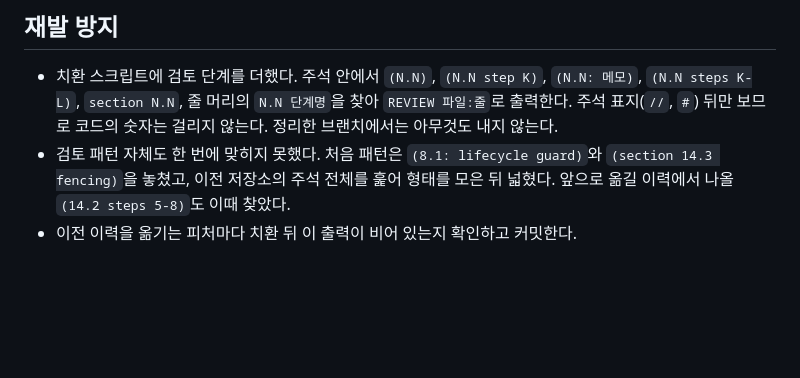
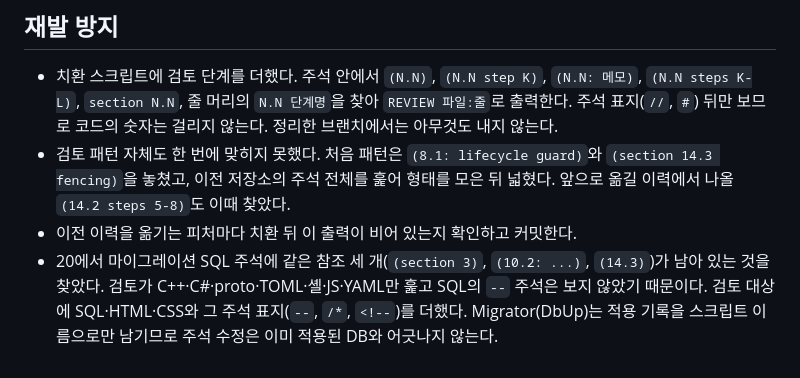
Before and after one commit to hstar0124/sa-server, a Markdown page: docs/issues/007-bare-design-section-numbers-left-in-comments.md, the part around the change. Drawn GitHub-style; blank space fills up the shorter version.

Commit message:
docs: feature 20 write-up and the SQL scope of issue 007

```diff
--- a/docs/issues/007-bare-design-section-numbers-left-in-comments.md
+++ b/docs/issues/007-bare-design-section-numbers-left-in-comments.md
@@ -31,3 +31,4 @@ server/cpp/zone/server/src/zone_host.hpp:37  ... holds its Backend lease (14.3).
 - 치환 스크립트에 검토 단계를 더했다. 주석 안에서 `(N.N)`, `(N.N step K)`, `(N.N: 메모)`, `(N.N steps K-L)`, `section N.N`, 줄 머리의 `N.N 단계명`을 찾아 `REVIEW 파일:줄`로 출력한다. 주석 표지(`//`, `#`) 뒤만 보므로 코드의 숫자는 걸리지 않는다. 정리한 브랜치에서는 아무것도 내지 않는다.
 - 검토 패턴 자체도 한 번에 맞히지 못했다. 처음 패턴은 `(8.1: lifecycle guard)`와 `(section 14.3 fencing)`을 놓쳤고, 이전 저장소의 주석 전체를 훑어 형태를 모은 뒤 넓혔다. 앞으로 옮길 이력에서 나올 `(14.2 steps 5-8)`도 이때 찾았다.
 - 이전 이력을 옮기는 피처마다 치환 뒤 이 출력이 비어 있는지 확인하고 커밋한다.
+- 20에서 마이그레이션 SQL 주석에 같은 참조 세 개(`(section 3)`, `(10.2: ...)`, `(14.3)`)가 남아 있는 것을 찾았다. 검토가 C++·C#·proto·TOML·셸·JS·YAML만 훑고 SQL의 `--` 주석은 보지 않았기 때문이다. 검토 대상에 SQL·HTML·CSS와 그 주석 표지(`--`, `/*`, `<!--`)를 더했다. Migrator(DbUp)는 적용 기록을 스크립트 이름으로만 남기므로 주석 수정은 이미 적용된 DB와 어긋나지 않는다.
```
Also changed, not shown: docs/features/20-readme-diagrams.md (added, +30 -0 lines), docs/features/README.md (+1 -0 lines).
